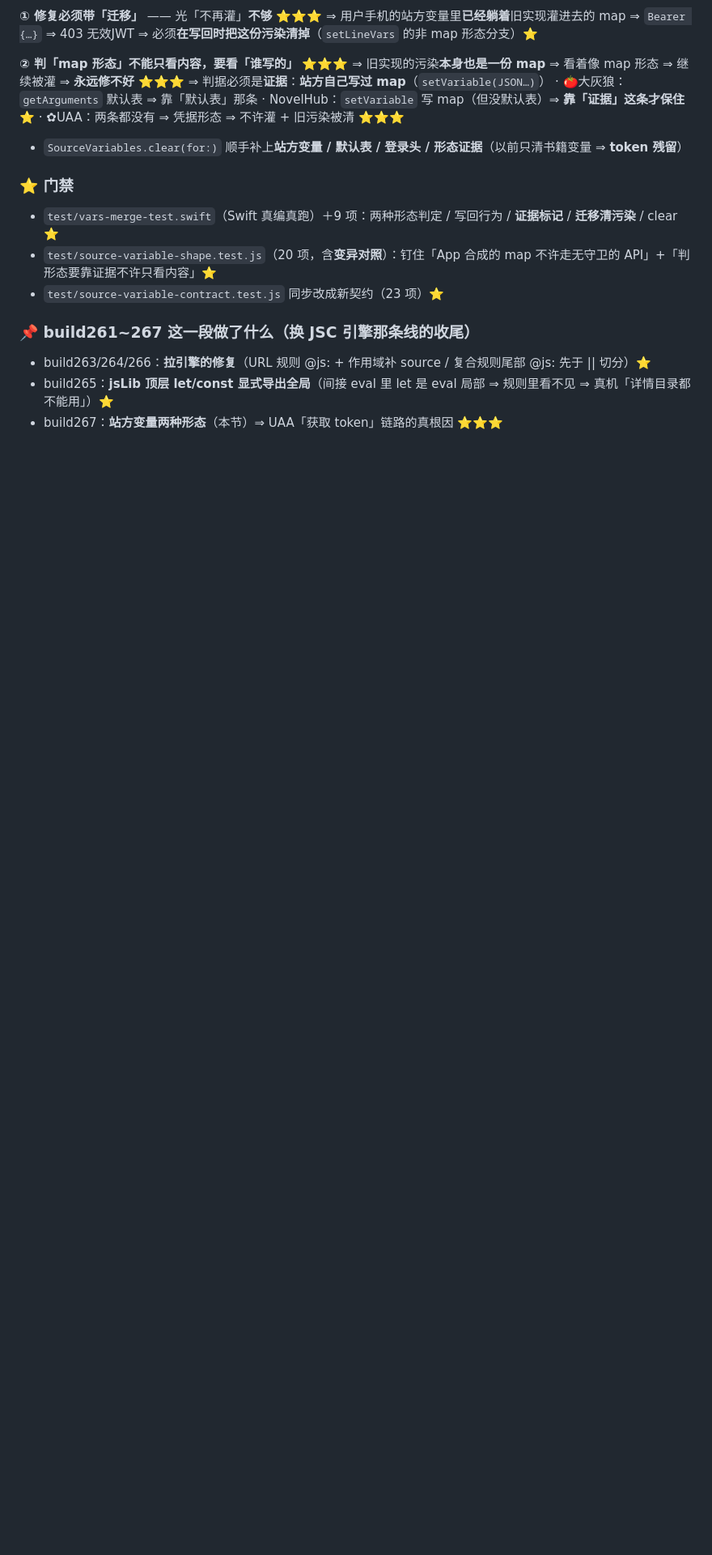
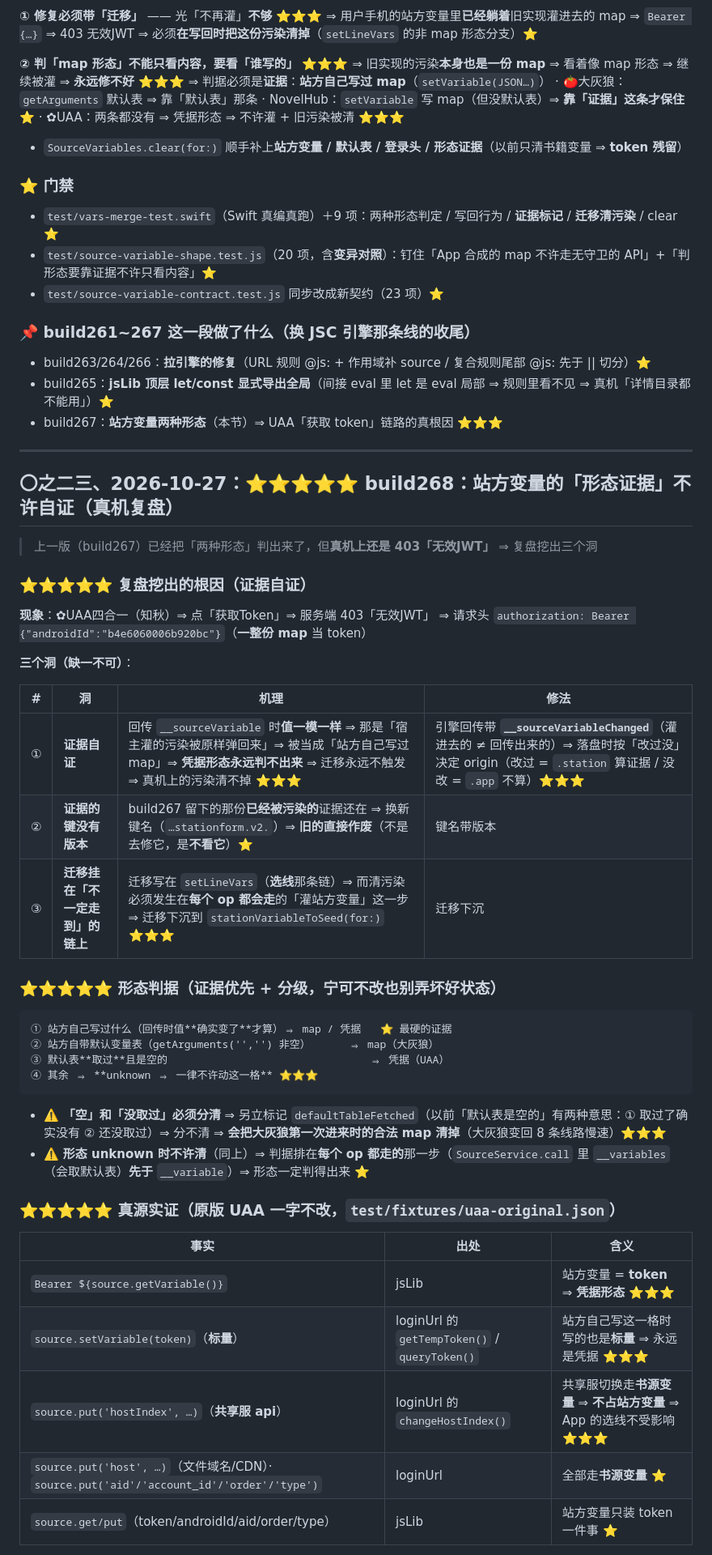
Before and after one commit to 806927125/qireaderlite, a Markdown page: 交接状态.md, the part around one of its changes. Shown at 81% size. Drawn GitHub-style; blank space fills up the shorter version.

Commit message:
docs(交接): ⭐⭐⭐⭐⭐ build268（站方变量形态证据不许自证 + 真源实证 + 变异测试层）

````diff
--- a/交接状态.md
+++ b/交接状态.md
@@ -1302,3 +1302,44 @@ var srcDict = (try JSONSerialization.jsonObject(with: srcData) as? [String: Any]
 - build263/264/266：**拉引擎的修复**（URL 规则 @js: + 作用域补 source / 复合规则尾部 @js: 先于 || 切分）⭐
 - build265：**jsLib 顶层 let/const 显式导出全局**（间接 eval 里 let 是 eval 局部 ⇒ 规则里看不见 ⇒ 真机「详情目录都不能用」）⭐
 - build267：**站方变量两种形态**（本节）⇒ UAA「获取 token」链路的真根因 ⭐⭐⭐
+
+---
+
+## 〇之二三、2026-10-27：⭐⭐⭐⭐⭐ **build268：站方变量的「形态证据」不许自证**（真机复盘）
+
+> 上一版（build267）已经把「两种形态」判出来了，但**真机上还是 403「无效JWT」** ⇒ 复盘挖出三个洞
+
+### ⭐⭐⭐⭐⭐ 复盘挖出的根因（**证据自证**）
+
+**现象**：✿UAA四合一（知秋）⇒ 点「获取Token」⇒ 服务端 403「无效JWT」
+⇒ 请求头 `authorization: Bearer {"androidId":"b4e6060006b920bc"}`（**一整份 map** 当 token）
+
+**三个洞（缺一不可）**：
+
+| # | 洞 | 机理 | 修法 |
+|---|---|---|---|
+| ① | **证据自证** | 回传 `__sourceVariable` 时**值一模一样** ⇒ 那是「宿主灌的污染被原样弹回来」⇒ 被当成「站方自己写过 map」⇒ **凭据形态永远判不出来** ⇒ 迁移永远不触发 ⇒ 真机上的污染清不掉 ⭐⭐⭐ | 引擎回传带 **`__sourceVariableChanged`**（灌进去的 ≠ 回传出来的）⇒ 落盘时按「改过没」决定 origin（改过 = `.station` 算证据 / 没改 = `.app` 不算）⭐⭐⭐ |
+| ② | **证据的键没有版本** | build267 留下的那份**已经被污染的**证据还在 ⇒ 换新键名（`…stationform.v2.`）⇒ **旧的直接作废**（不是去修它，是**不看它**）⭐ | 键名带版本 |
+| ③ | **迁移挂在「不一定走到」的链上** | 迁移写在 `setLineVars`（**选线**那条链）⇒ 而清污染必须发生在**每个 op 都会走**的「灌站方变量」这一步 ⇒ 迁移下沉到 `stationVariableToSeed(for:)` ⭐⭐⭐ | 迁移下沉 |
+
+### ⭐⭐⭐⭐⭐ 形态判据（**证据优先 + 分级**，宁可不改也别弄坏好状态）
+
+```
+① 站方自己写过什么（回传时值**确实变了**才算）⇒ map / 凭据   ⭐ 最硬的证据
+② 站方自带默认变量表（getArguments('','') 非空）      ⇒ map（大灰狼）
+③ 默认表**取过**且是空的                                ⇒ 凭据（UAA）
+④ 其余 ⇒ **unknown ⇒ 一律不许动这一格** ⭐⭐⭐
+```
+- ⚠️ **「空」和「没取过」必须分清** ⇒ 另立标记 `defaultTableFetched`（以前「默认表是空的」有两种意思：① 取过了确实没有 ② 还没取过）⇒ 分不清 ⇒ **会把大灰狼第一次进来时的合法 map 清掉**（大灰狼变回 8 条线路慢速）⭐⭐⭐
+- ⚠️ **形态 unknown 时不许清**（同上）⇒ 判据排在**每个 op 都走的**那一步（`SourceService.call` 里 `__variables`（会取默认表）**先于** `__variable`）⇒ 形态一定判得出来 ⭐
+
+### ⭐⭐⭐⭐⭐ 真源实证（原版 UAA 一字不改，`test/fixtures/uaa-original.json`）
+
+| 事实 | 出处 | 含义 |
+|---|---|---|
+| `Bearer ${source.getVariable()}` | jsLib | 站方变量 = **token** ⇒ **凭据形态** ⭐⭐⭐ |
+| `source.setVariable(token)`（**标量**） | loginUrl 的 `getTempToken()` / `queryToken()` | 站方自己写这一格时写的也是**标量** ⇒ 永远是凭据 ⭐⭐⭐ |
+| `source.put('hostIndex', …)`（**共享服 api**） | loginUrl 的 `changeHostIndex()` | 共享服切换走**书源变量** ⇒ **不占站方变量** ⇒ App 的选线不受影响 ⭐⭐⭐ |
+| `source.put('host', …)`（文件域名/CDN）· `source.put('aid'/'account_id'/'order'/'type')` | loginUrl | 全部走**书源变量** ⭐ |
+| `source.get/put`（token/androidId/aid/order/type） | jsLib | 站方变量只装 token 一件事 ⭐ |
+
````
Also changed, not shown: other parts of 交接状态.md (+19 -0 lines).
